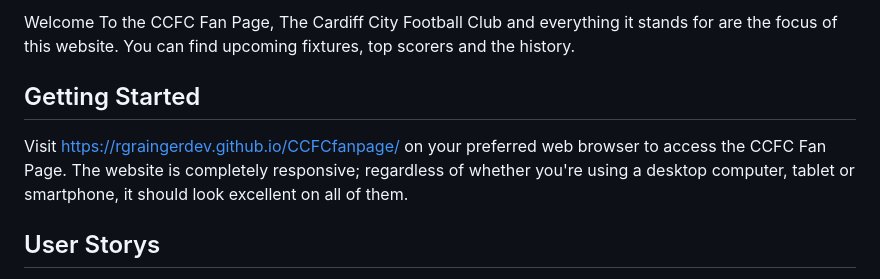
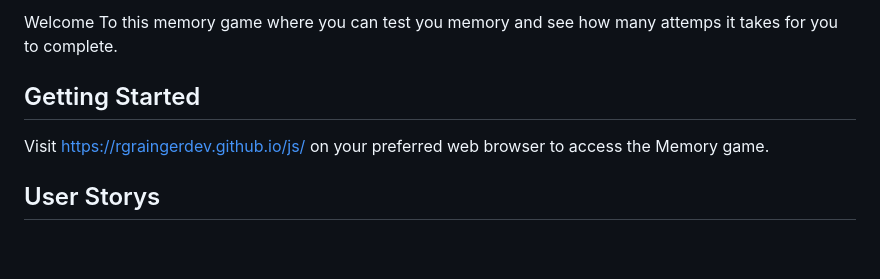
Before and after one commit to Code-Institute-Submissions/rgraingerdev-Memory_game, a Markdown page: README.md, the part around one of its changes. Rendered like a GitHub page; blank space fills up the shorter version.

Commit message:
Started editing the README

```diff
--- a/README.md
+++ b/README.md
@@ -2,9 +2,9 @@
 
-Welcome To the CCFC Fan Page, The Cardiff City Football Club and everything it stands for are the focus of this website. You can find upcoming fixtures, top scorers and the history.
+Welcome To this memory game where you can test you memory and see how many attemps it takes for you to complete.
 
 ## Getting Started
 
-Visit https://rgraingerdev.github.io/CCFCfanpage/ on your preferred web browser to access the CCFC Fan Page. The website is completely responsive; regardless of whether you're using a desktop computer, tablet or smartphone, it should look excellent on all of them.
+Visit https://rgraingerdev.github.io/js/ on your preferred web browser to access the Memory game.
 
 ## User Storys
 I have developed user stories to direct my design and development process; in order to make sure that the CCFC Fan Page satisfies the requirements of my users. Here are some usage examples for user stories:
```
Also changed, not shown: other parts of README.md (+1 -1 lines).
